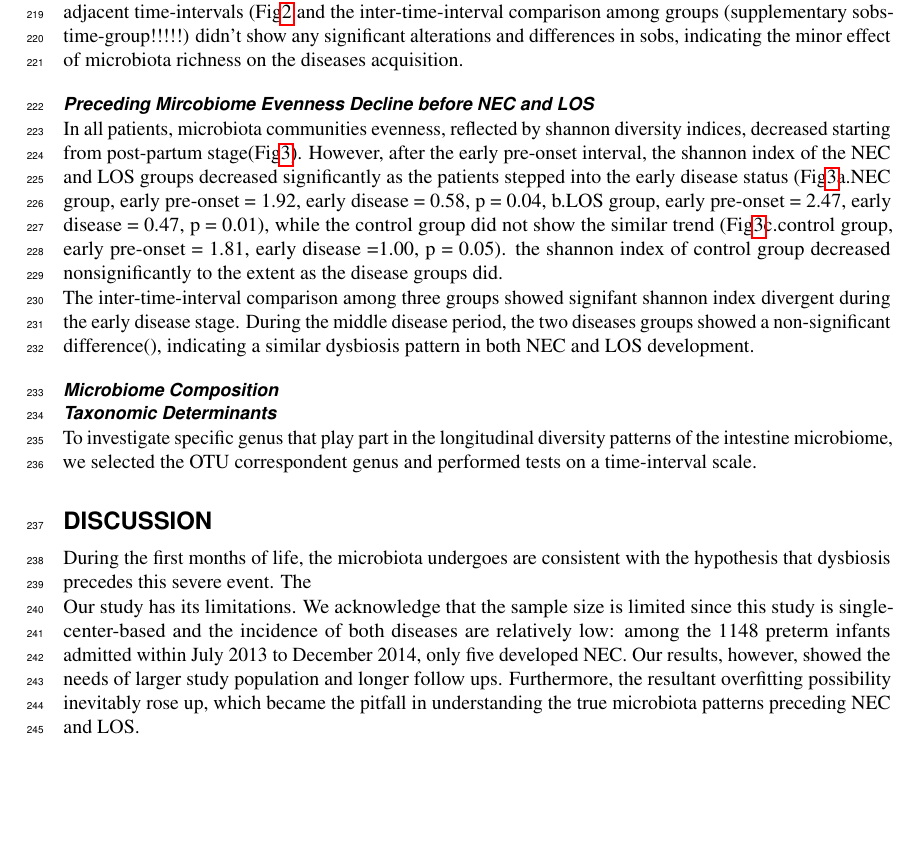
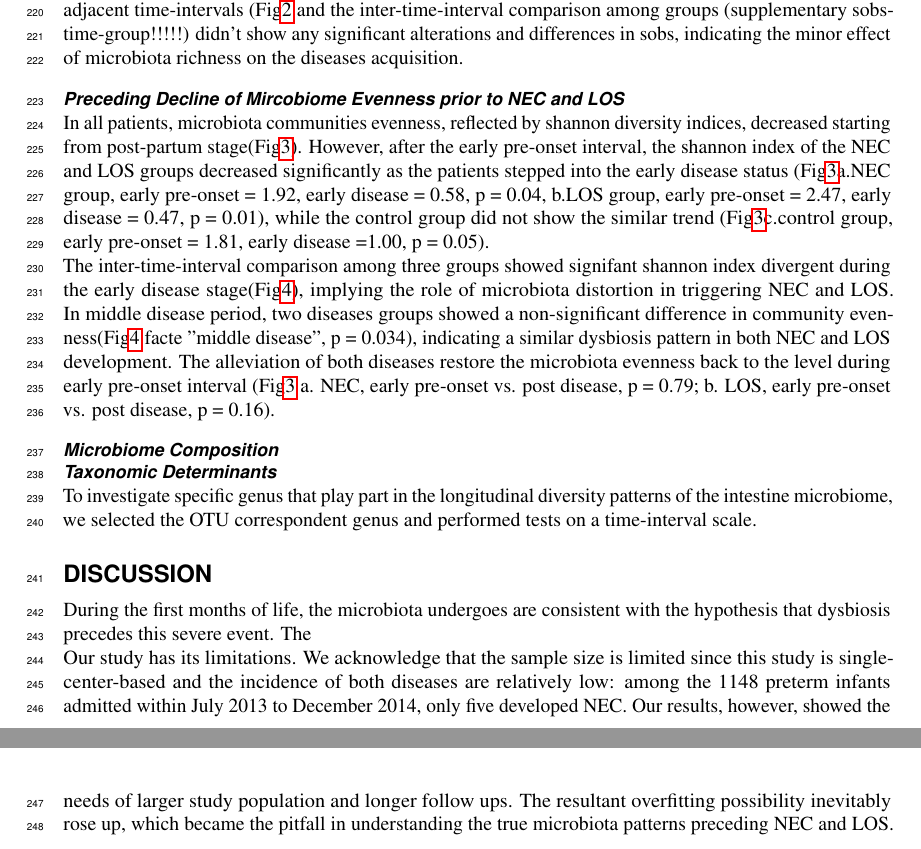
Before and after one commit to jiayiliujiayi/peerjneclos, a LaTeX thesis (thesis.tex): part of page 6 of 12 before the commit and two parts of pages 6 and 7 of 12 after it, the two joined at a grey line, cut so that both start at the same text, the shorter picture padded with empty space. Compiled offline with pdfLaTeX.

Commit message:
alpha diversity completed

```diff
--- a/thesis.tex
+++ b/thesis.tex
@@ -174,8 +174,8 @@ Necrotizing enterocolitis, characterized by rapid progression, high morbidity an
         \label{fig:sobs-group-time}
       \end{figure}
 
-    \subsubsection*{Preceding Mircobiome Evenness Decline before NEC and LOS}
-    In all patients, microbiota communities evenness, reflected by shannon diversity indices, decreased starting from post-partum stage(Fig\ref{fig:shannon-group-time}). However, after the early pre-onset interval, the shannon index of the NEC and LOS groups decreased significantly as the patients stepped into the early disease status (Fig\ref{fig:shannon-group-time}a.NEC group, early pre-onset = 1.92, early disease = 0.58, p = 0.04, b.LOS group, early pre-onset = 2.47, early disease = 0.47, p = 0.01), while the control group did not show the similar trend (Fig\ref{fig:shannon-group-time}c.control group, early pre-onset = 1.81, early disease =1.00, p = 0.05). the shannon index of control group decreased nonsignificantly to the extent as the disease groups did.
+    \subsubsection*{Preceding Decline of Mircobiome Evenness prior to NEC and LOS}
+    In all patients, microbiota communities evenness, reflected by shannon diversity indices, decreased starting from post-partum stage(Fig\ref{fig:shannon-group-time}). However, after the early pre-onset interval, the shannon index of the NEC and LOS groups decreased significantly as the patients stepped into the early disease status (Fig\ref{fig:shannon-group-time}a.NEC group, early pre-onset = 1.92, early disease = 0.58, p = 0.04, b.LOS group, early pre-onset = 2.47, early disease = 0.47, p = 0.01), while the control group did not show the similar trend (Fig\ref{fig:shannon-group-time}c.control group, early pre-onset = 1.81, early disease =1.00, p = 0.05).
     \begin{figure}[ht]\centering
       \includegraphics[width=\linewidth]{figure/shannon-group-time.pdf}
       \caption{Post-partum microbiome evenness(shannon diversity index) trend in each group}
@@ -183,12 +183,14 @@ Necrotizing enterocolitis, characterized by rapid progression, high morbidity an
     \end{figure}
 
     \noindent
-    The inter-time-interval comparison among three groups showed signifant shannon index divergent during the early disease stage. During the middle disease period, the two diseases groups showed a non-significant difference(), indicating a similar dysbiosis pattern in both NEC and LOS development.
+    The inter-time-interval comparison among three groups showed signifant shannon index divergent during the early disease stage(Fig\ref{fig:shannon-time-groups}), implying the role of microbiota distortion in triggering NEC and LOS. In middle disease period, two diseases groups showed a non-significant difference in community evenness(Fig\ref{fig:shannon-time-groups} facte "middle disease", p = 0.034), indicating a similar dysbiosis pattern in both NEC and LOS development. The alleviation of both diseases restore the microbiota evenness back to the level during early pre-onset interval (Fig\ref{fig:shannon-group-time} a. NEC, early pre-onset vs. post disease, p = 0.79; b. LOS, early pre-onset vs. post disease, p = 0.16).
     \begin{figure}[ht]\centering
       \includegraphics[width=\linewidth]{figure/shannon-time-groups.pdf}
       \caption{Post-partum microbiome evenness(shannon diversity index) trend in each time interval}
       \label{fig:shannon-time-groups}
     \end{figure}
+
+
 
 
 
@@ -204,8 +206,7 @@ During the first months of life, the microbiota undergoes
 are consistent with the hypothesis that dysbiosis precedes this severe event. The
 
 \noindent
-Our study has its limitations. We acknowledge that the sample size is limited since this study is single-center-based and the incidence of both diseases are relatively low: among the 1148 preterm infants admitted within July 2013 to December 2014, only five developed NEC. Our results, however, showed the needs of larger study population and longer follow ups.
-Furthermore, the resultant overfitting possibility inevitably rose up, which became the pitfall in understanding the true microbiota patterns preceding NEC and LOS.
+Our study has its limitations. We acknowledge that the sample size is limited since this study is single-center-based and the incidence of both diseases are relatively low: among the 1148 preterm infants admitted within July 2013 to December 2014, only five developed NEC. Our results, however, showed the needs of larger study population and longer follow ups. The resultant overfitting possibility inevitably rose up, which became the pitfall in understanding the true microbiota patterns preceding NEC and LOS.
 
 \section*{Conclusions}
 
```
Also changed, not shown: thesis.pdf, thesis.tex (2 more changed lines), 2 other files.
